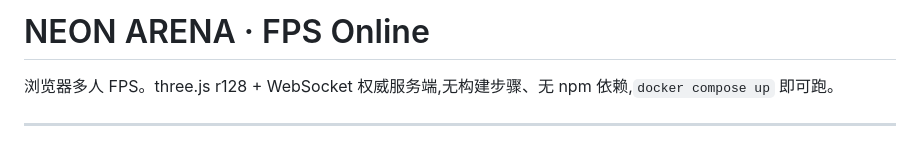
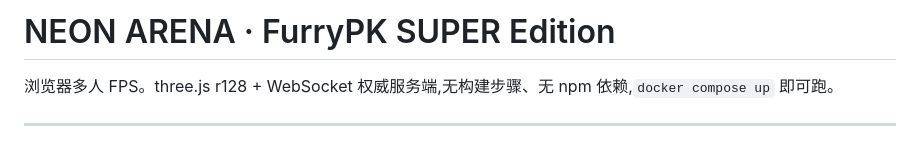
Before and after one commit to Furrium/FurryPK, a Markdown page: README.md, the part around the change. Drawn GitHub-style.

```diff
--- a/README.md
+++ b/README.md
@@ -1,4 +1,4 @@
-# NEON ARENA · FPS Online
+# NEON ARENA · FurryPK SUPER Edition
 
 浏览器多人 FPS。three.js r128 + WebSocket 权威服务端,无构建步骤、无 npm 依赖,`docker compose up` 即可跑。
 
```
